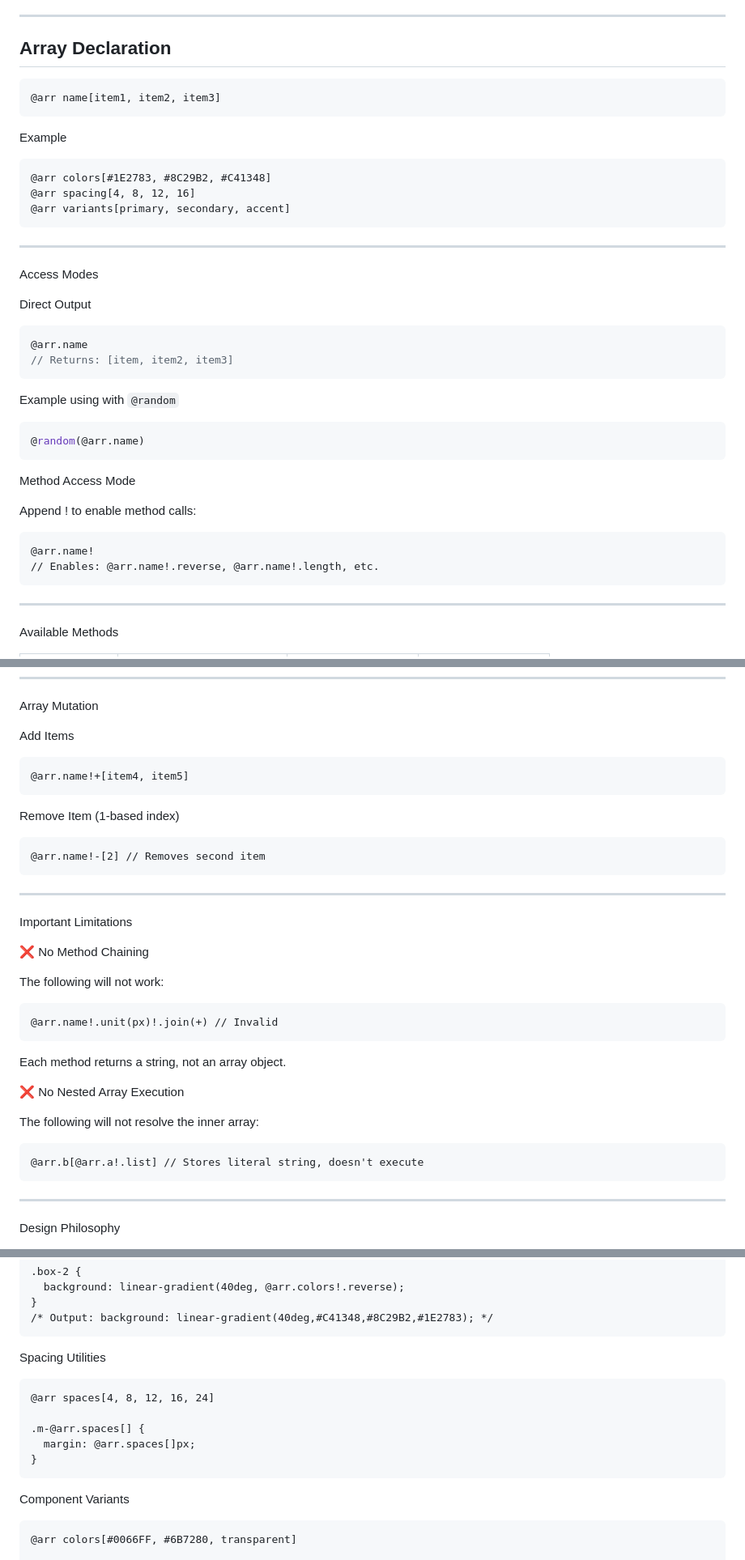
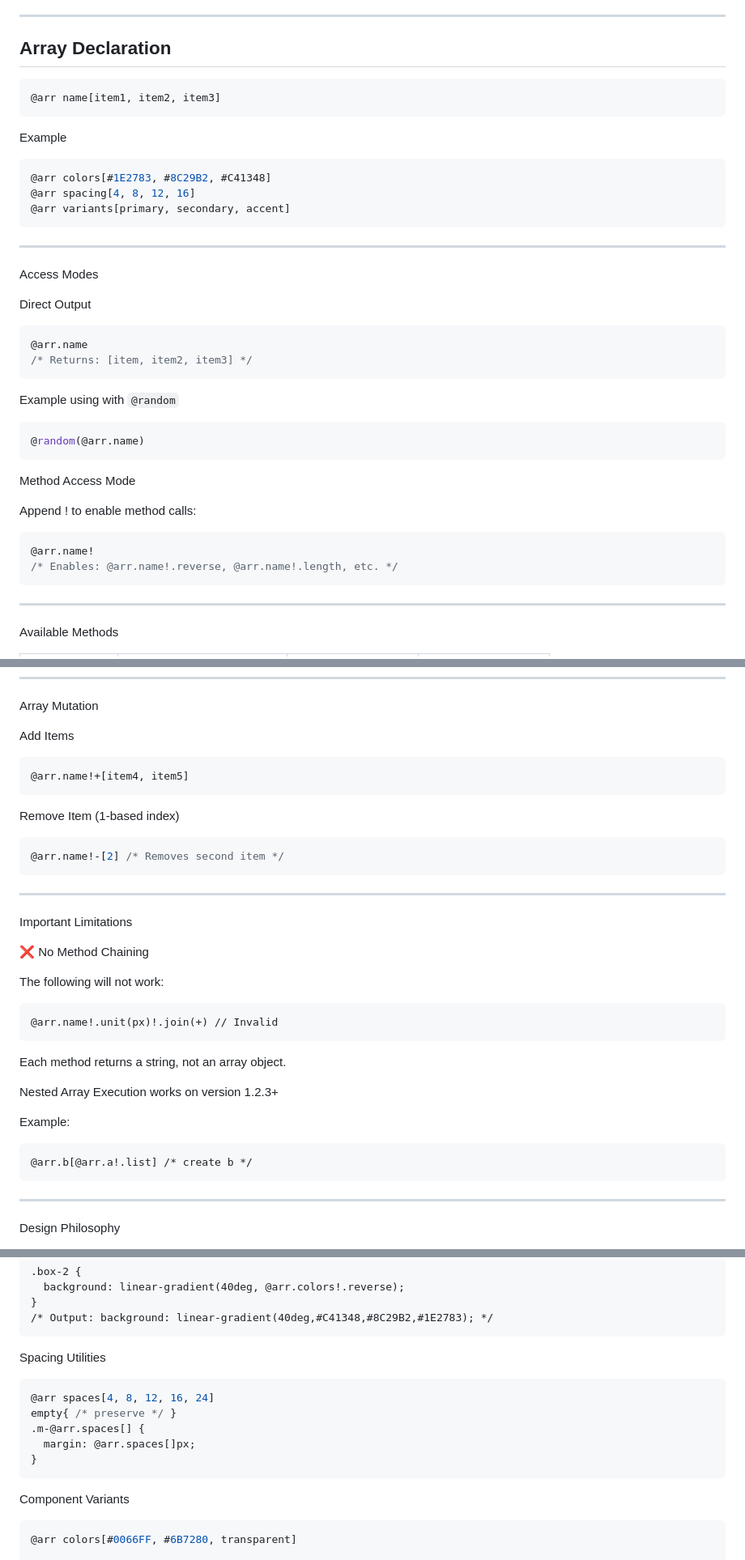
Before and after one commit to fscss-ttr/FSCSS, a Markdown page: FSCSS_array_method.md, 3 parts joined by grey strips. Shown at 81% size. GitHub-like rendering.

Commit message:
Revise FSCSS array method documentation
Updated syntax highlighting and clarified comments in FSCSS array method documentation.

````diff
--- a/FSCSS_array_method.md
+++ b/FSCSS_array_method.md
@@ -18,13 +18,13 @@ FSCSS arrays are data structures designed to generate CSS efficiently. Unlike tr
 
 ## Array Declaration
 
-```fscss
+```css
 @arr name[item1, item2, item3]
 ```
 
 Example
 
-```fscss
+```css
 @arr colors[#1E2783, #8C29B2, #C41348]
 @arr spacing[4, 8, 12, 16]
 @arr variants[primary, secondary, accent]
@@ -38,7 +38,7 @@ Direct Output
 
 ```css
 @arr.name
-// Returns: [item, item2, item3]
+/* Returns: [item, item2, item3] */
 ```
 Example using with `@random`
 ```css
@@ -49,9 +49,9 @@ Method Access Mode
 
 Append ! to enable method calls:
 
-```fscss
+```css
 @arr.name!
-// Enables: @arr.name!.reverse, @arr.name!.length, etc.
+/* Enables: @arr.name!.reverse, @arr.name!.length, etc. */
 ```
 
 ---
@@ -85,14 +85,14 @@ Array Mutation
 
 Add Items
 
-```fscss
+```css
 @arr.name!+[item4, item5]
 ```
 
 Remove Item (1-based index)
 
-```fscss
-@arr.name!-[2] // Removes second item
+```css
+@arr.name!-[2] /* Removes second item */
 ```
 
 ---
@@ -109,12 +109,12 @@ The following will not work:
 
 Each method returns a string, not an array object.
 
-❌ No Nested Array Execution
+Nested Array Execution works on version 1.2.3+
 
-The following will not resolve the inner array:
+Example:
 
 ```fscss
-@arr.b[@arr.a!.list] // Stores literal string, doesn't execute
+@arr.b[@arr.a!.list] /* create b */
 ```
 
 ---
@@ -151,9 +151,9 @@ Gradient Generator
 
 Spacing Utilities
 
-```fscss
+```css
 @arr spaces[4, 8, 12, 16, 24]
-
+empty{ /* preserve */ }
 .m-@arr.spaces[] {
   margin: @arr.spaces[]px;
 }
@@ -161,7 +161,7 @@ Spacing Utilities
 
 Component Variants
 
-```fscss
+```css
 @arr colors[#0066FF, #6B7280, transparent]
 
 .btn-a {
````
Also changed, not shown: other parts of FSCSS_array_method.md (+0 -1 lines).
